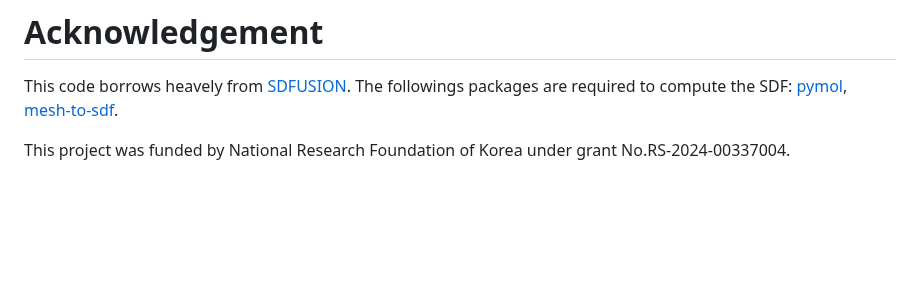
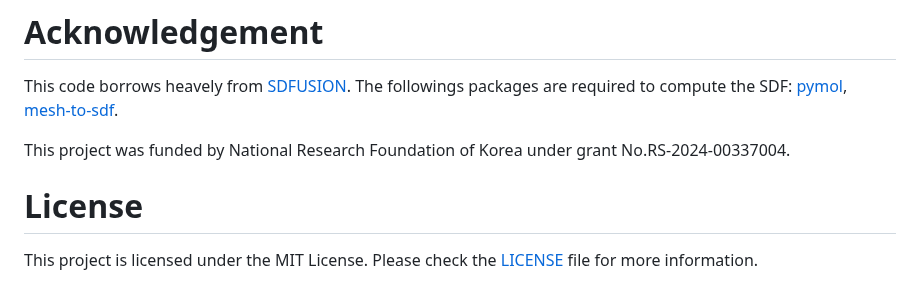
Before and after one commit to parkjunkil/MOFFUSION, a Markdown page: README.md, the part around the change. Drawn GitHub-style; blank space fills up the shorter version.

```diff
--- a/README.md
+++ b/README.md
@@ -163,3 +163,6 @@ This code borrows heavely from [SDFUSION](https://github.com/yccyenchicheng/SDFu
 The followings packages are required to compute the SDF: [pymol](https://freeglut.sourceforge.net/](https://github.com/schrodinger/pymol-open-source)), [mesh-to-sdf](https://www.ubuntuupdates.org/package/core/kinetic/universe/base/libtbb-dev](https://github.com/marian42/mesh_to_sdf)).
 
 This project was funded by National Research Foundation of Korea under grant No.RS-2024-00337004.
+
+# License
+This project is licensed under the MIT License. Please check the [LICENSE](https://github.com/parkjunkil/MOFFUSION/blob/main/LICENSE) file for more information.
```
